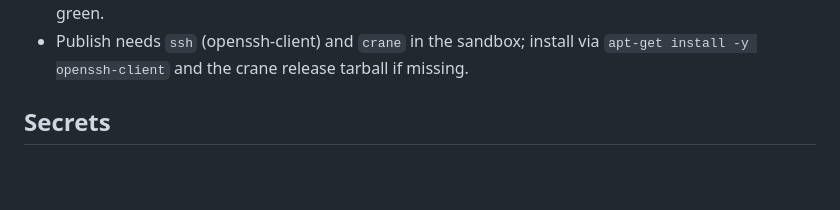
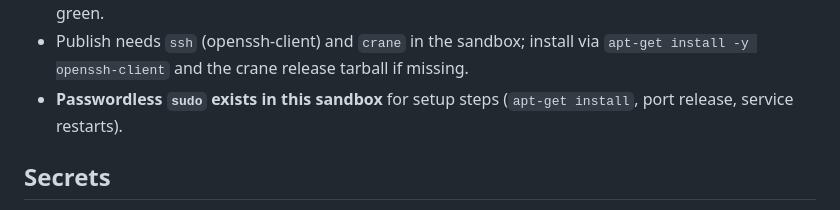
Before and after one commit to MatthewRobertDunn/netrunner, a Markdown page: AGENTS.md, the part around the change. Drawn GitHub-style; blank space fills up the shorter version.

Commit message:
AGENTS.md: note passwordless sudo in the sandbox notes

```diff
--- a/AGENTS.md
+++ b/AGENTS.md
@@ -50,6 +50,8 @@ deno task publish
   claiming green.
 - Publish needs `ssh` (openssh-client) and `crane` in the sandbox; install via
   `apt-get install -y openssh-client` and the crane release tarball if missing.
+- **Passwordless `sudo` exists in this sandbox** for setup steps (`apt-get install`, port
+  release, service restarts).
 
 ## Secrets
 
```
